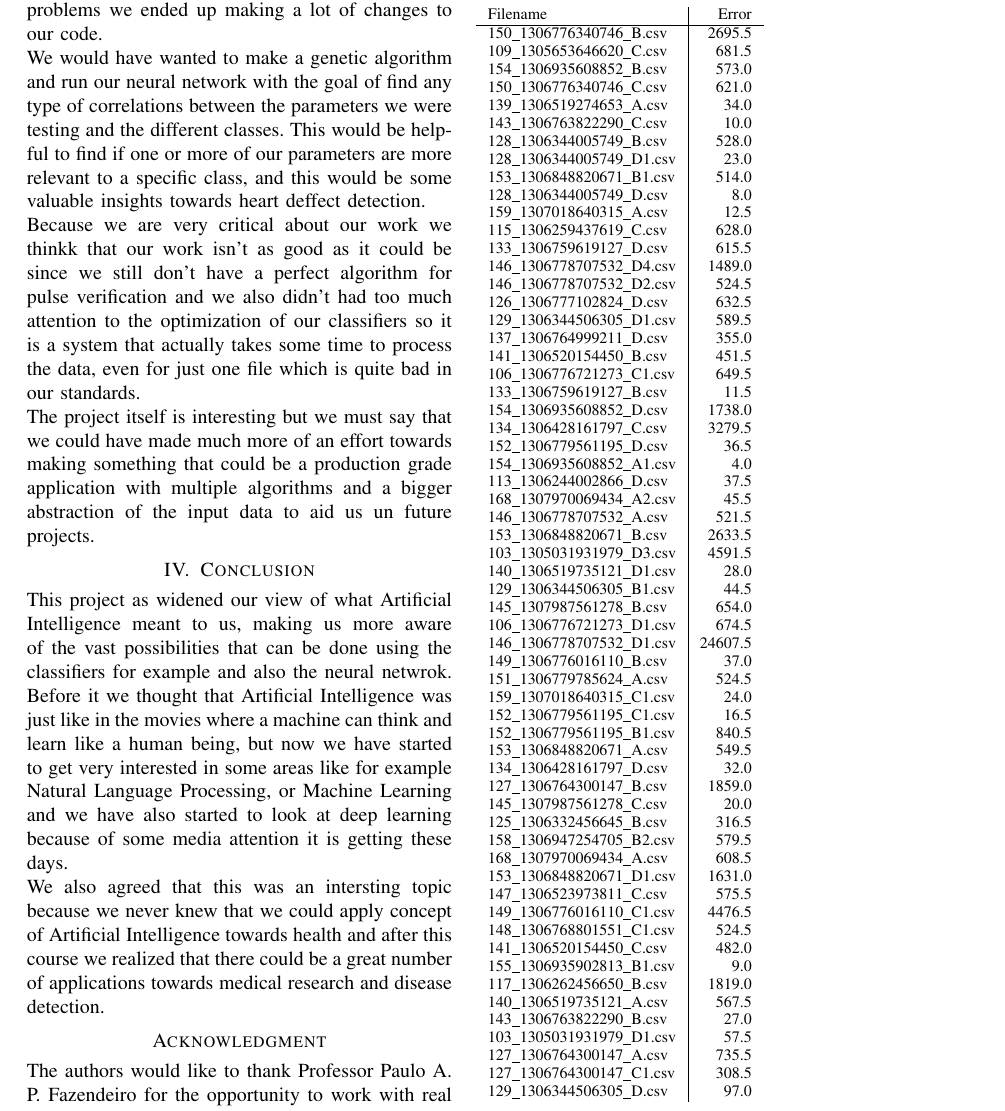
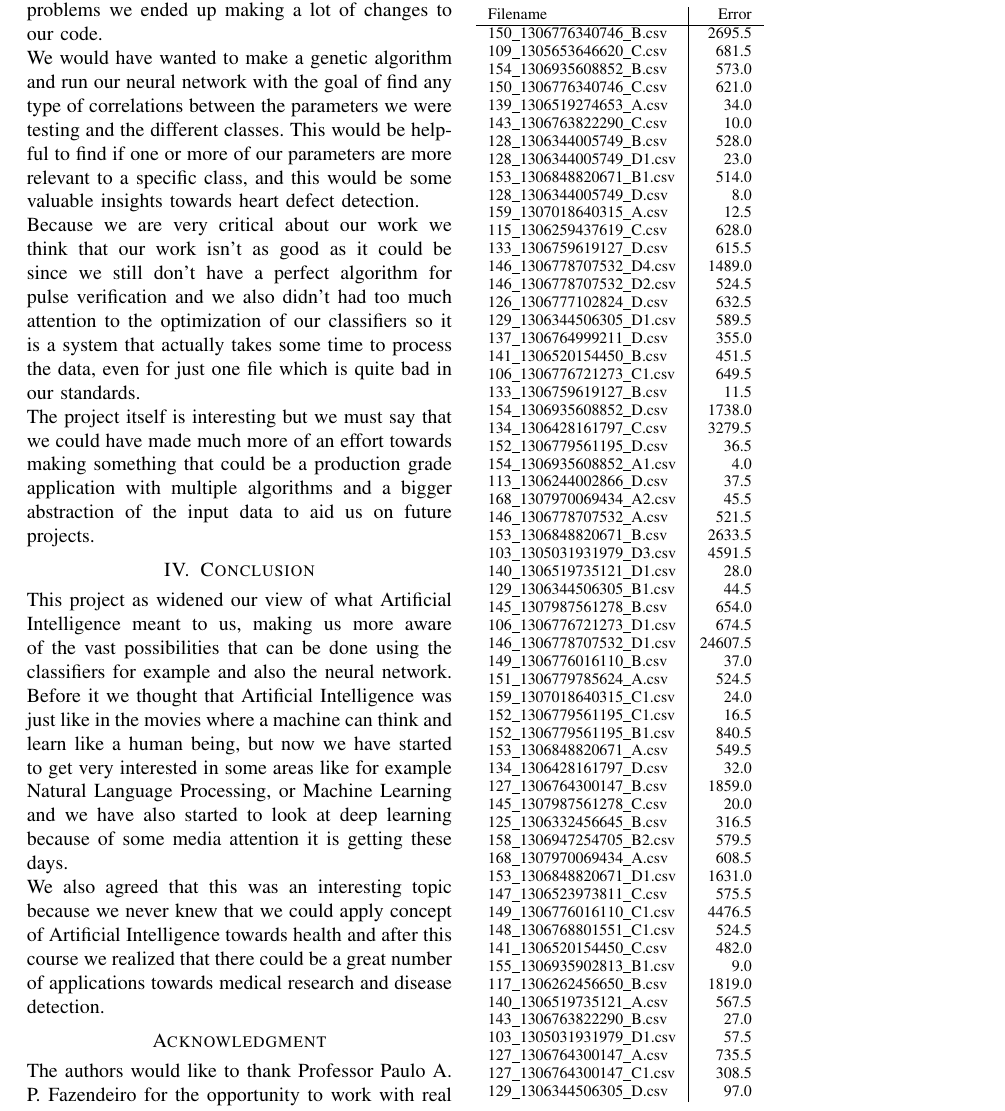
Before and after one commit to GugasCode/BeatingHeart, a LaTeX paper (report/relatorio.tex): part of page 2 of 2, cut so that both start at the same text. Compiled offline with pdfLaTeX.

Commit message:
Changes to report

```diff
--- a/report/relatorio.tex
+++ b/report/relatorio.tex
@@ -130,9 +130,9 @@ We would have wanted to make a genetic algorithm and run our neural network with
 the goal of find any type of correlations between the parameters we were testing
 and the different classes. This would be helpful to find if one or more of our
 parameters are more relevant to a specific class, and this would be some
-valuable insights towards heart deffect detection.
+valuable insights towards heart defect detection.
 
-Because we are very critical about our work we thinkk that our work isn't as
+Because we are very critical about our work we think that our work isn't as
 good as it could be since we still don't have a perfect algorithm for pulse
 verification and we also didn't had too much attention to the optimization of
 our classifiers so it is a system that actually takes some time to process the
@@ -141,7 +141,7 @@ data, even for just one file which is quite bad in our standards.
 The project itself is interesting but we must say that we could have made much
 more of an effort towards making something that could be a production grade
 application with multiple algorithms and a bigger abstraction of the input data
-to aid us un future projects.
+to aid us on future projects.
 
 \begin{table}
 \label{table:Error results}
@@ -215,14 +215,14 @@ to aid us un future projects.
 \section{Conclusion}
 This project as widened our view of what Artificial Intelligence meant to us,
 making us more aware of the vast possibilities that can be done using the
-classifiers for example and also the neural netwrok. Before it we thought that
+classifiers for example and also the neural network. Before it we thought that
 Artificial Intelligence was just like in the movies where a machine can think
 and learn like a human being, but now we have started to get very interested in
 some areas like for example Natural Language Processing, or Machine Learning and
 we have also started to look at deep learning because of some media attention
 it is getting these days.
 
-We also agreed that this was an intersting topic because we never knew that we
+We also agreed that this was an interesting topic because we never knew that we
 could apply concept of Artificial Intelligence towards health and after this
 course we realized that there could be a great number of applications towards
 medical research and disease detection.
```
Also changed, not shown: report/relatorio.tex (14 more changed lines).
